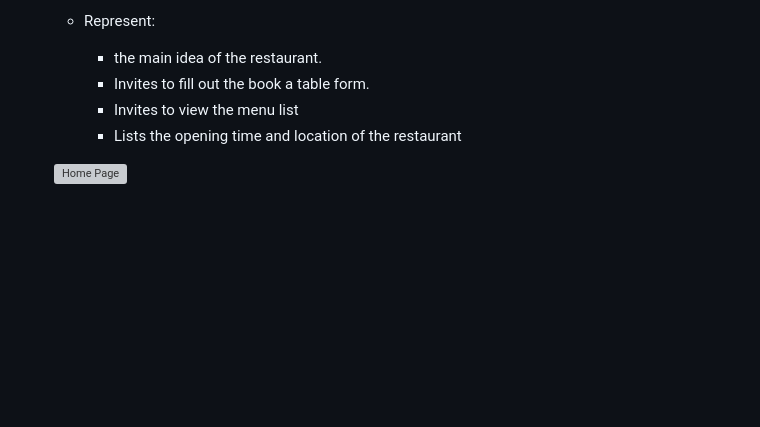
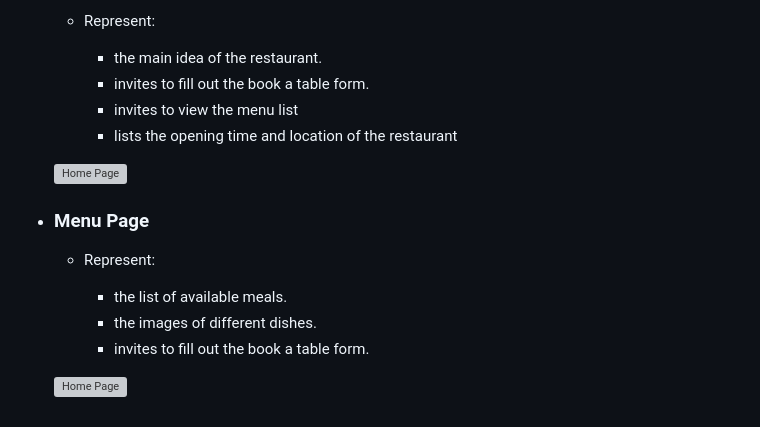
Before and after one commit to Ola-Olawoyin/tantalizers, a Markdown page: README.md, the part around the change. Rendered like a GitHub page; blank space fills up the shorter version; grey boxes are pictures that could not be loaded.

Commit message:
Add Menu page description to README file

```diff
--- a/README.md
+++ b/README.md
@@ -67,8 +67,19 @@ Landing page (Index.html)
     - Represent:
 
         * the main idea of the restaurant.
-        * Invites to fill out the book a table form.
-        * Invites to view the menu list
-        * Lists the opening time and location of the restaurant
+        * invites to fill out the book a table form.
+        * invites to view the menu list
+        * lists the opening time and location of the restaurant
 
     ![Home Page](documentation/home-page.png)
+
+
++  ### Menu Page
+
+    - Represent:
+
+        * the list of available meals.
+        * the images of different dishes.
+        * invites to fill out the book a table form.
+
+    ![Home Page](documentation/menu-page.png)
```
